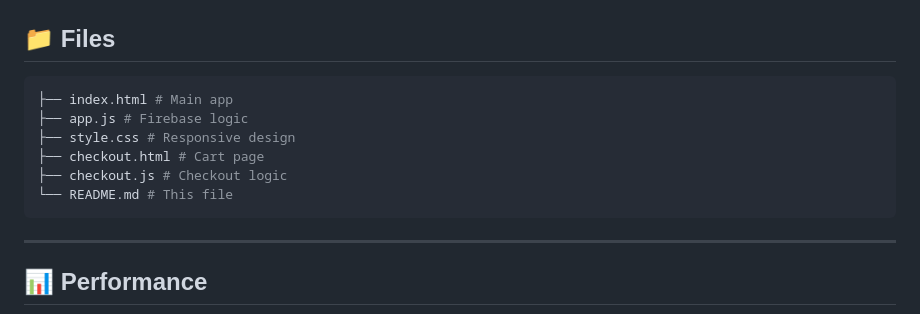
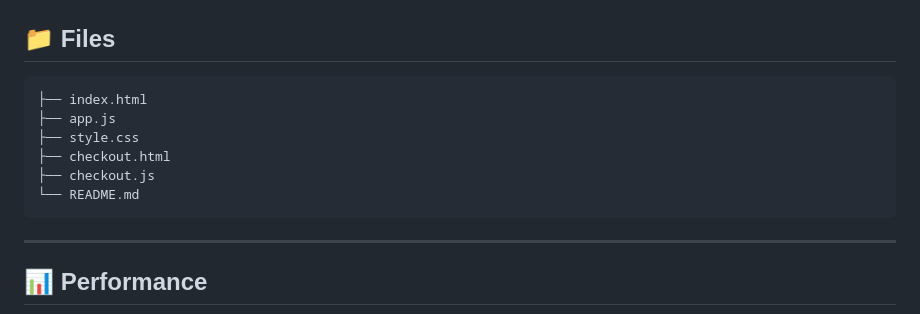
Before and after one commit to Ananya-CM/Kalasetu, a Markdown page: README.md, the part around the change. GitHub-like rendering.

Commit message:
Update file structure format in README
Removed comments from file structure in README.

````diff
--- a/README.md
+++ b/README.md
@@ -93,12 +93,12 @@ firebase deploy
 ---
 ## 📁 **Files**
 ```bash
-├── index.html # Main app
-├── app.js # Firebase logic
-├── style.css # Responsive design
-├── checkout.html # Cart page
-├── checkout.js # Checkout logic
-└── README.md # This file
+├── index.html
+├── app.js
+├── style.css
+├── checkout.html
+├── checkout.js
+└── README.md
 ```
 ---
 
````
